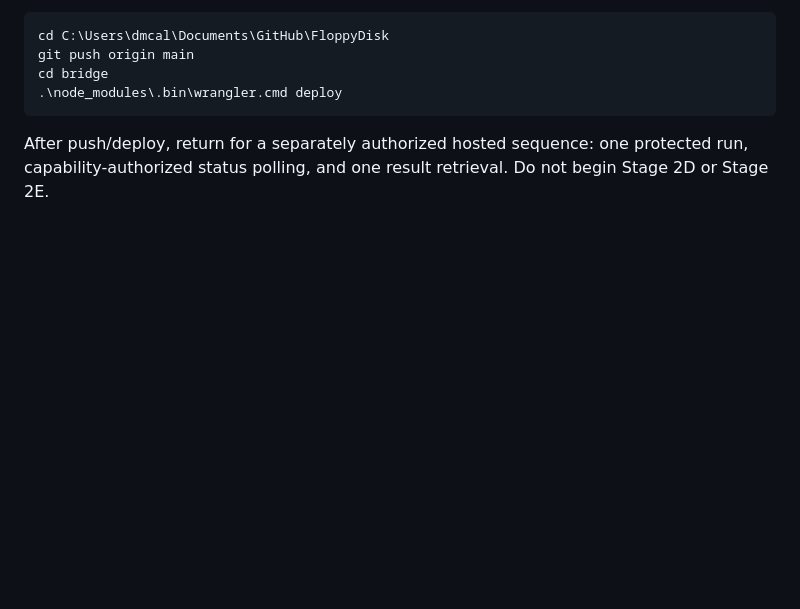
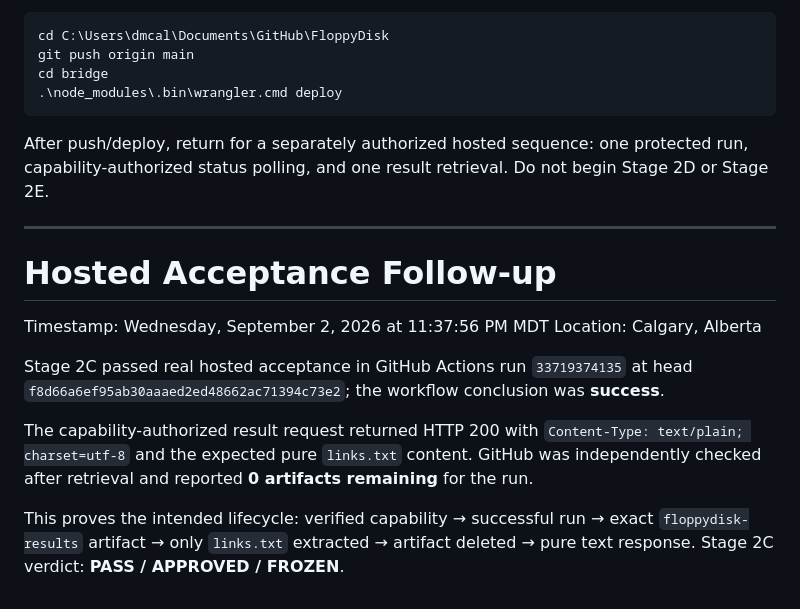
Before and after one commit to nowimhere3/FloppyDisk, a Markdown page: Claude and Codex Reports/Codex Reports/Phase 2-5 - Stage 2C Result Retrieval Implementation Report.md, the part around the change. GitHub-like rendering; blank space fills up the shorter version.

Commit message:
docs: record Stage 2C hosted acceptance

````diff
--- a/Claude and Codex Reports/Codex Reports/Phase 2-5 - Stage 2C Result Retrieval Implementation Report.md
+++ b/Claude and Codex Reports/Codex Reports/Phase 2-5 - Stage 2C Result Retrieval Implementation Report.md
@@ -140,3 +140,16 @@ cd bridge
 ```
 
 After push/deploy, return for a separately authorized hosted sequence: one protected run, capability-authorized status polling, and one result retrieval. Do not begin Stage 2D or Stage 2E.
+
+---
+
+# Hosted Acceptance Follow-up
+
+Timestamp: Wednesday, September 2, 2026 at 11:37:56 PM MDT
+Location: Calgary, Alberta
+
+Stage 2C passed real hosted acceptance in GitHub Actions run `33719374135` at head `f8d66a6ef95ab30aaaed2ed48662ac71394c73e2`; the workflow conclusion was **success**.
+
+The capability-authorized result request returned HTTP 200 with `Content-Type: text/plain; charset=utf-8` and the expected pure `links.txt` content. GitHub was independently checked after retrieval and reported **0 artifacts remaining** for the run.
+
+This proves the intended lifecycle: verified capability → successful run → exact `floppydisk-results` artifact → only `links.txt` extracted → artifact deleted → pure text response. Stage 2C verdict: **PASS / APPROVED / FROZEN**.
````
